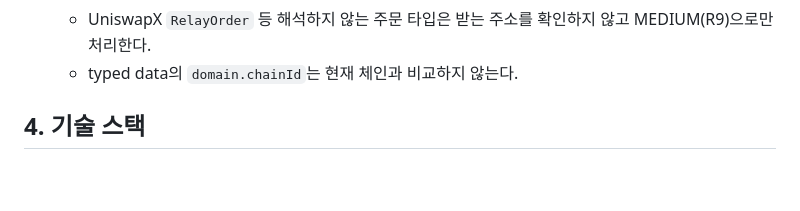
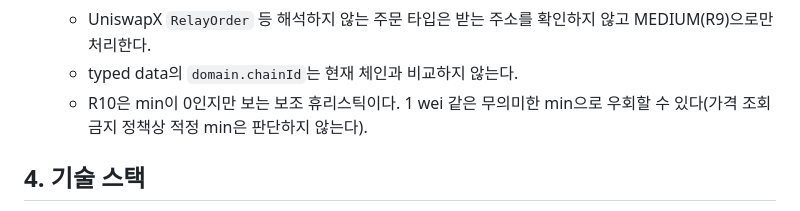
Before and after one commit to ghwo336/route-guard, a Markdown page: AGENTS.md, the part around the change. Rendered like a GitHub page; blank space fills up the shorter version.

```diff
--- a/AGENTS.md
+++ b/AGENTS.md
@@ -46,6 +46,7 @@ DEX 프론트엔드가 이미 변조됐다고 가정한다. 사용자가 서명
   - `eth_signTypedData`(v1)는 내용을 해석하지 않고 MEDIUM(R13)으로만 처리한다.
   - UniswapX `RelayOrder` 등 해석하지 않는 주문 타입은 받는 주소를 확인하지 않고 MEDIUM(R9)으로만 처리한다.
   - typed data의 `domain.chainId`는 현재 체인과 비교하지 않는다.
+  - R10은 min이 0인지만 보는 보조 휴리스틱이다. 1 wei 같은 무의미한 min으로 우회할 수 있다(가격 조회 금지 정책상 적정 min은 판단하지 않는다).
 
 ## 4. 기술 스택
 
```
Also changed, not shown: PLAN.md (+2 -2 lines), README.md (+1 -0 lines).
